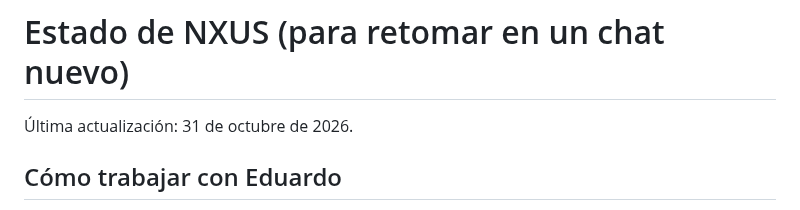
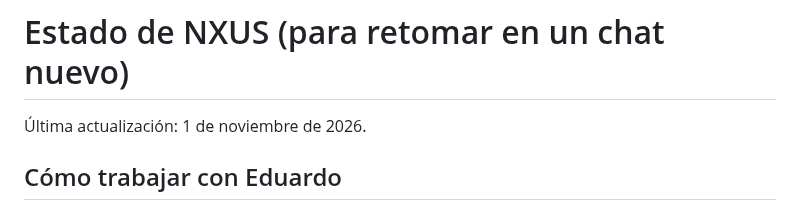
Before and after one commit to nxusai/AI-JARVIS, a Markdown page: docs/estado-nxus.md, the part around one of its changes. Rendered like a GitHub page.

Commit message:
docs: where NXUS stands after the content workshop and the ads manager
Co-Authored-By: Claude Opus 5.5 <noreply@anthropic.com>
Claude-Session: https://claude.ai/code/session_01W2fRfByMfJ8qsQwGqLoBPe

```diff
--- a/docs/estado-nxus.md
+++ b/docs/estado-nxus.md
@@ -1,6 +1,6 @@
 # Estado de NXUS (para retomar en un chat nuevo)
 
-Última actualización: 31 de octubre de 2026.
+Última actualización: 1 de noviembre de 2026.
 
 ## Cómo trabajar con Eduardo
 - Contestar en español, con pasos clic por clic, nombres de botones en inglés tal como salen en pantalla, y **todos los links y comandos dentro de cada paso y repetidos al final**.
```
Also changed, not shown: other parts of docs/estado-nxus.md (+1 -1 lines).
